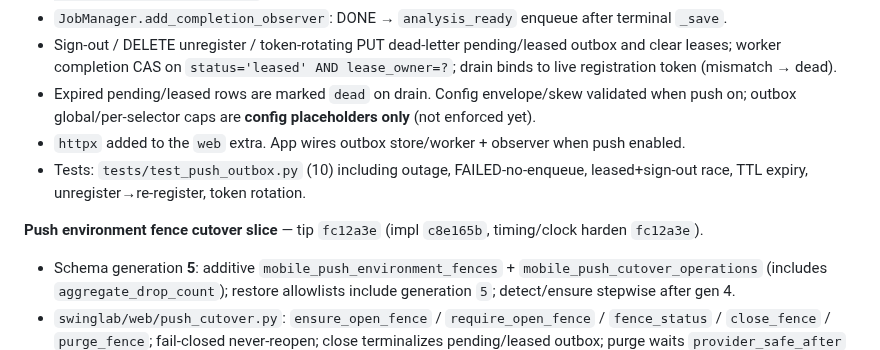
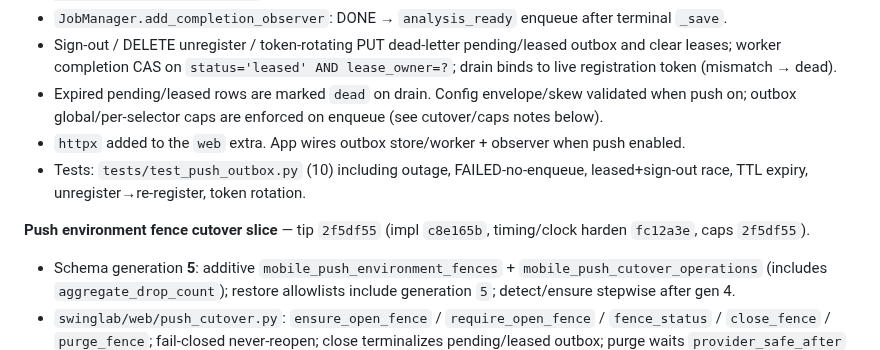
Before and after one commit to kylejames0513-bot/SwingLab, a Markdown page: docs/CURSOR_MOBILE_BACKEND_HANDOFF.md, the part around the change. GitHub-like rendering.

Commit message:
Update handoff tip for outbox caps and cutover progress.
Co-authored-by: kylejames0513-bot <kylejames0513-bot@users.noreply.github.com>

```diff
--- a/docs/CURSOR_MOBILE_BACKEND_HANDOFF.md
+++ b/docs/CURSOR_MOBILE_BACKEND_HANDOFF.md
@@ -45,11 +45,11 @@ Implement device-bound Expo push registration and a durable outbox from the plan
 - Missing `EXPO_ACCESS_TOKEN` → no enqueue/send; jobs still succeed. Payload `ttl=900`. Unique `(source_kind, source_id, kind, selector)`.
 - `JobManager.add_completion_observer`: DONE → `analysis_ready` enqueue after terminal `_save`.
 - Sign-out / DELETE unregister / token-rotating PUT dead-letter pending/leased outbox and clear leases; worker completion CAS on `status='leased' AND lease_owner=?`; drain binds to live registration token (mismatch → dead).
-- Expired pending/leased rows are marked `dead` on drain. Config envelope/skew validated when push on; outbox global/per-selector caps are **config placeholders only** (not enforced yet).
+- Expired pending/leased rows are marked `dead` on drain. Config envelope/skew validated when push on; outbox global/per-selector caps are enforced on enqueue (see cutover/caps notes below).
 - `httpx` added to the `web` extra. App wires outbox store/worker + observer when push enabled.
 - Tests: `tests/test_push_outbox.py` (10) including outage, FAILED-no-enqueue, leased+sign-out race, TTL expiry, unregister→re-register, token rotation.
 
-**Push environment fence cutover slice** — tip `fc12a3e` (impl `c8e165b`, timing/clock harden `fc12a3e`).
+**Push environment fence cutover slice** — tip `2f5df55` (impl `c8e165b`, timing/clock harden `fc12a3e`, caps `2f5df55`).
 
 - Schema generation **5**: additive `mobile_push_environment_fences` + `mobile_push_cutover_operations` (includes `aggregate_drop_count`); restore allowlists include generation `5`; detect/ensure stepwise after gen 4.
 - `swinglab/web/push_cutover.py`: `ensure_open_fence` / `require_open_fence` / `fence_status` / `close_fence` / `purge_fence`; fail-closed never-reopen; close terminalizes pending/leased outbox; purge waits `provider_safe_after` then deletes registrations+outbox while keeping fence closed.
```
